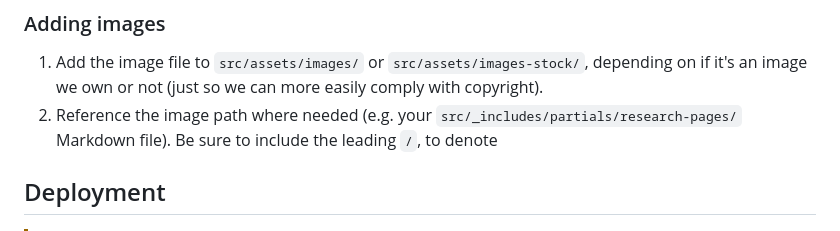
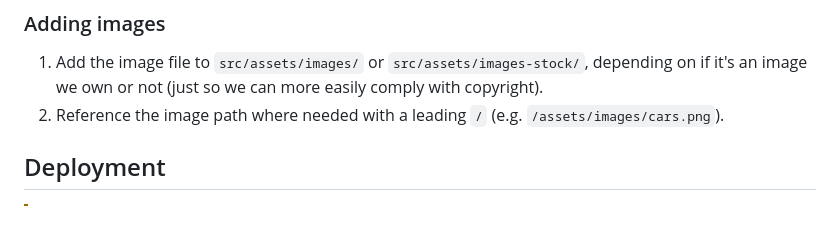
Before and after one commit to airou-lab/website, a Markdown page: README.md, the part around the change. GitHub-like rendering.

Commit message:
Cleaned Adding Images section of README

```diff
--- a/README.md
+++ b/README.md
@@ -58,7 +58,7 @@ You can add extra images, headings, tables, strikethrough, underline, etc. using
 
 ### Adding images
 1. Add the image file to `src/assets/images/` or `src/assets/images-stock/`, depending on if it's an image we own or not (just so we can more easily comply with copyright).
-2. Reference the image path where needed (e.g. your `src/_includes/partials/research-pages/` Markdown file). Be sure to include the leading `/`, to denote
+2. Reference the image path where needed with a leading `/` (e.g. `/assets/images/cars.png`).
 
 ## Deployment
 
```
